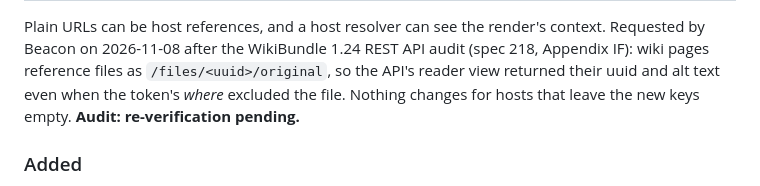
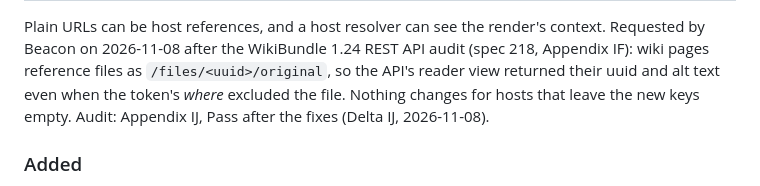
Before and after one commit to nowo-tech/MilkdownEditorBundle, a Markdown page: docs/CHANGELOG.md, the part around one of its changes. Rendered like a GitHub page.

```diff
--- a/docs/CHANGELOG.md
+++ b/docs/CHANGELOG.md
@@ -29,7 +32,7 @@ All notable changes to this project are documented in this file. The format foll
 Plain URLs can be host references, and a host resolver can see the render's context. Requested by Beacon on 2026-11-08
 after the WikiBundle 1.24 REST API audit (spec 218, Appendix IF): wiki pages reference files as `/files/<uuid>/original`,
 so the API's reader view returned their uuid and alt text even when the token's *where* excluded the file. Nothing changes
-for hosts that leave the new keys empty. **Audit: re-verification pending.**
+for hosts that leave the new keys empty. Audit: Appendix IJ, Pass after the fixes (Delta IJ, 2026-11-08).
 
 ### Added
 
```
Also changed, not shown: other parts of docs/CHANGELOG.md (+3 -0 lines), docs/SECURITY.md (+2 -2 lines), docs/UPGRADING.md (+2 -2 lines).
